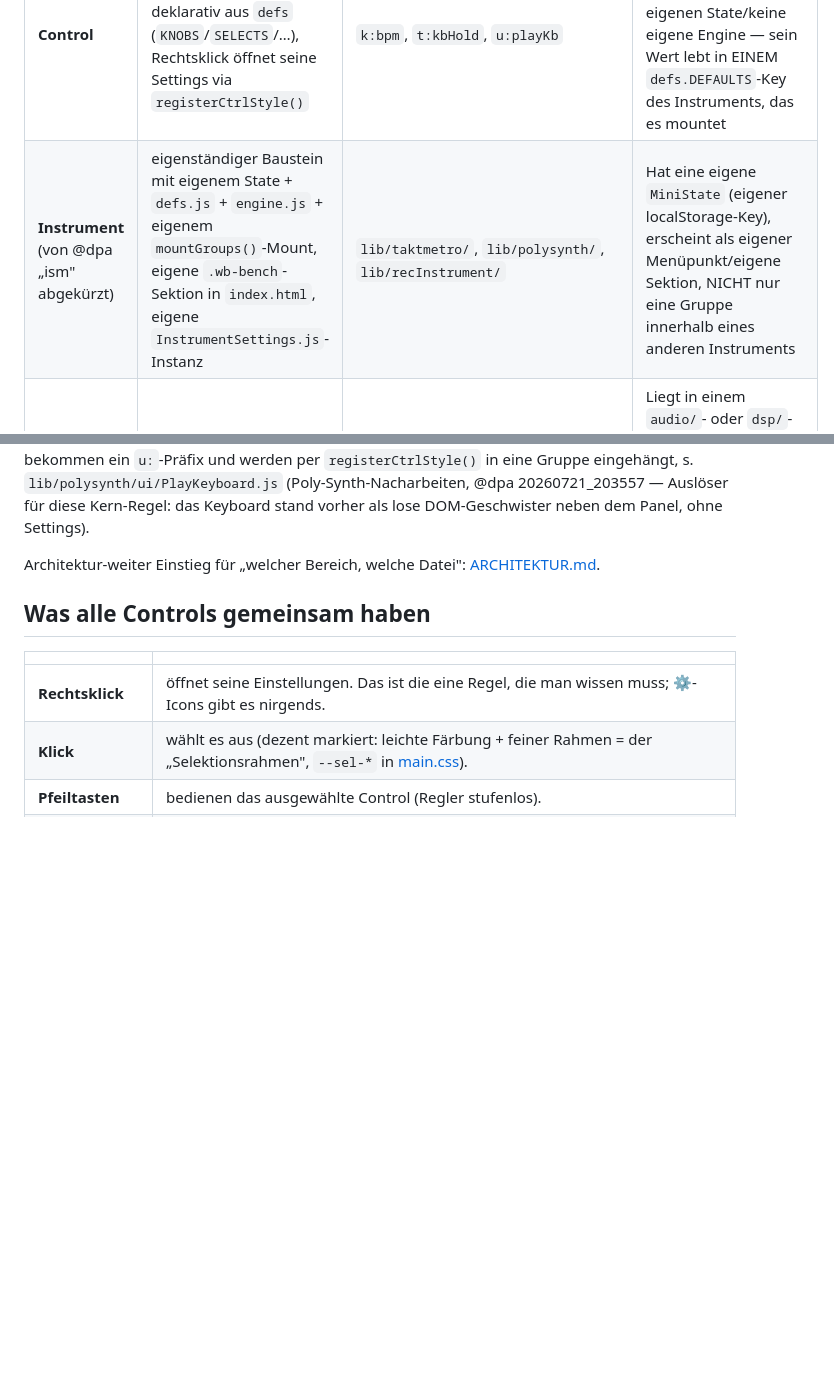
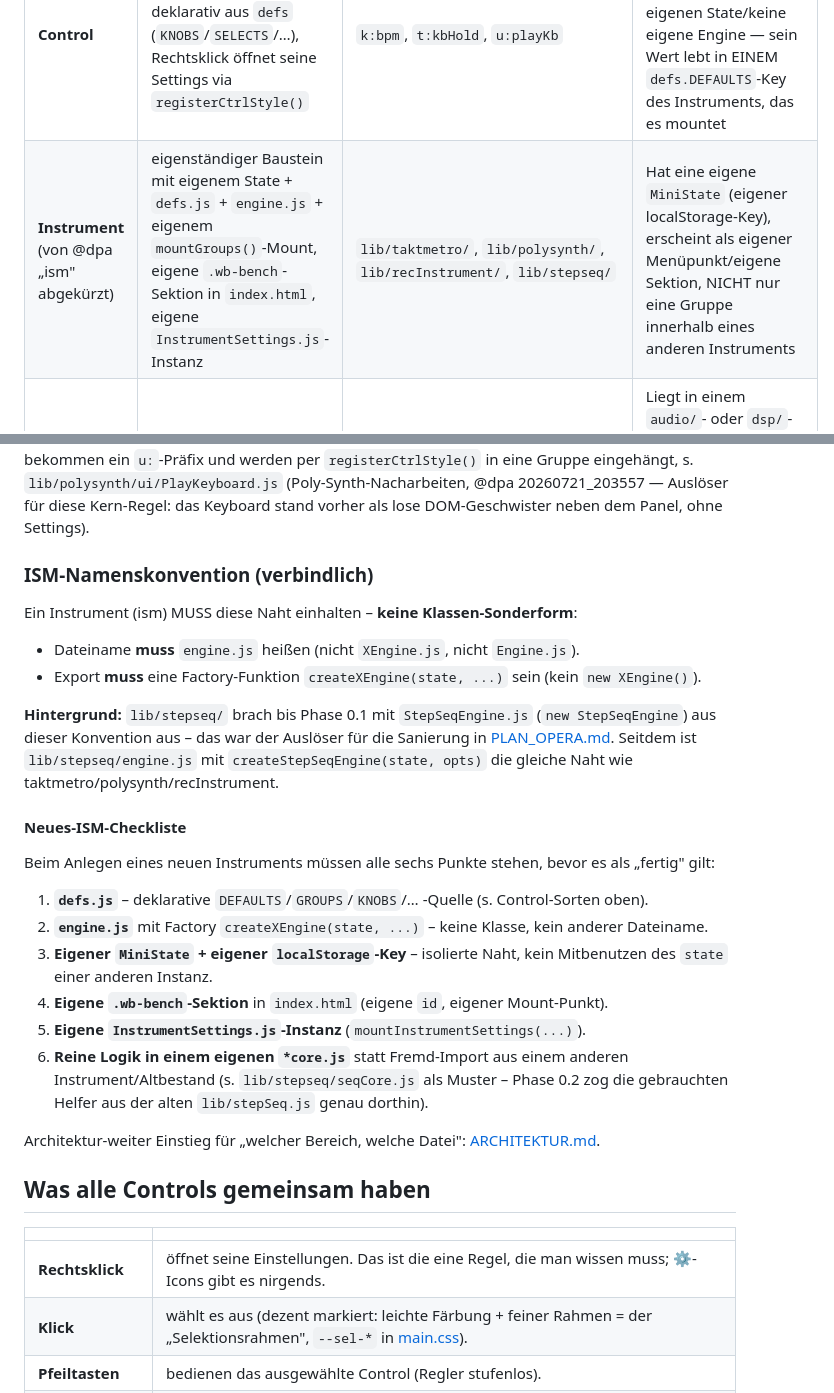
Before and after one commit to 3Dietrich/werkbank, a Markdown page: docs/CONTROLS.md, 2 parts joined by grey strips. Drawn GitHub-style; blank space fills up the shorter version.

Commit message:
Doku aktualisiert: ISM-Konvention geschärft + Zeilenangaben nachgezogen (Phase 0.4)
docs/CONTROLS.md: Instrument-Zeile ergänzt um lib/stepseq/, neuer Abschnitt
"ISM-Namenskonvention (verbindlich)" macht die engine.js/createXEngine()-Regel
hart (keine Klassen-Sonderform wie das frühere StepSeqEngine.js) + kompakte
Neues-ISM-Checkliste (defs.js · engine.js-Factory · eigener MiniState+LS-Key ·
eigene .wb-bench-Sektion · eigene InstrumentSettings-Instanz · eigenes
*core.js statt Fremd-Import).

ARCHITEKTUR.md: Zeile zu lib/StepSeqUI.js/lib/stepSeq.js (beide gelöscht,
Commit 16d5a9c) ersetzt durch das neue ISM lib/stepseq/ (defs.js · engine.js ·
seqCore.js · ui/StepSeqGrid.js). werkbank.js-Zeilenangabe von 224 auf die
reale Zeilenzahl 769 (nach dem Entschlacken, s. Commit 9e4eebe) korrigiert.
Stand-Datum auf 2026-07-23.

Co-Authored-By: Claude Opus 4.8 <noreply@anthropic.com>

```diff
--- a/docs/CONTROLS.md
+++ b/docs/CONTROLS.md
@@ -17,7 +17,7 @@ drei Sorten zugeordnet sein — geraten wird nicht, nachgeschlagen:
 | Sorte | Was | Beispiel | Erkennungsmerkmal |
 |---|---|---|---|
 | **Control** | generisches Bedienelement, entsteht deklarativ aus `defs` (`KNOBS`/`SELECTS`/…), Rechtsklick öffnet seine Settings via `registerCtrlStyle()` | `k:bpm`, `t:kbHold`, `u:playKb` | Trägt ein `data-ctrl`-Präfix (s. Tabelle unten), hat KEINEN eigenen State/keine eigene Engine — sein Wert lebt in EINEM `defs.DEFAULTS`-Key des Instruments, das es mountet |
-| **Instrument** (von @dpa „ism" abgekürzt) | eigenständiger Baustein mit eigenem State + `defs.js` + `engine.js` + eigenem `mountGroups()`-Mount, eigene `.wb-bench`-Sektion in `index.html`, eigene `InstrumentSettings.js`-Instanz | `lib/taktmetro/`, `lib/polysynth/`, `lib/recInstrument/` | Hat eine eigene `MiniState` (eigener localStorage-Key), erscheint als eigener Menüpunkt/eigene Sektion, NICHT nur eine Gruppe innerhalb eines anderen Instruments |
+| **Instrument** (von @dpa „ism" abgekürzt) | eigenständiger Baustein mit eigenem State + `defs.js` + `engine.js` + eigenem `mountGroups()`-Mount, eigene `.wb-bench`-Sektion in `index.html`, eigene `InstrumentSettings.js`-Instanz | `lib/taktmetro/`, `lib/polysynth/`, `lib/recInstrument/`, `lib/stepseq/` | Hat eine eigene `MiniState` (eigener localStorage-Key), erscheint als eigener Menüpunkt/eigene Sektion, NICHT nur eine Gruppe innerhalb eines anderen Instruments |
 | **DSP-Baustein** | reine Audio-Mathematik, kein eigenes UI, 1:1 kopierbar zwischen Instrumenten | `lib/polysynth/audio/pulseWave.js`, `lib/polysynth/dsp/holdSlide.js` | Liegt in einem `audio/`- oder `dsp/`-Unterordner, exportiert reine Funktionen/Klassen ohne DOM-Berührung, kennt weder State noch GroupHost |
 
 Freistehende Widgets, die wie ein Instrument AUSSEHEN (eigenes `mount(parent)`, eigener
@@ -27,6 +27,33 @@ kein Instrument: sie bekommen ein `u:`-Präfix und werden per `registerCtrlStyle
 Gruppe eingehängt, s. `lib/polysynth/ui/PlayKeyboard.js` (Poly-Synth-Nacharbeiten,
 @dpa 20260721_203557 — Auslöser für diese Kern-Regel: das Keyboard stand vorher als lose
 DOM-Geschwister neben dem Panel, ohne Settings).
+
+### ISM-Namenskonvention (verbindlich)
+
+Ein Instrument (ism) MUSS diese Naht einhalten – **keine Klassen-Sonderform**:
+
+- Dateiname **muss** `engine.js` heißen (nicht `XEngine.js`, nicht `Engine.js`).
+- Export **muss** eine Factory-Funktion `createXEngine(state, ...)` sein (kein `new XEngine()`).
+
+**Hintergrund:** `lib/stepseq/` brach bis Phase 0.1 mit `StepSeqEngine.js`
+(`new StepSeqEngine`) aus dieser Konvention aus – das war der Auslöser für die Sanierung
+in [PLAN_OPERA.md](../PLAN_OPERA.md). Seitdem ist `lib/stepseq/engine.js` mit
+`createStepSeqEngine(state, opts)` die gleiche Naht wie taktmetro/polysynth/recInstrument.
+
+#### Neues-ISM-Checkliste
+
+Beim Anlegen eines neuen Instruments müssen alle sechs Punkte stehen, bevor es als „fertig"
+gilt:
+
+1. **`defs.js`** – deklarative `DEFAULTS`/`GROUPS`/`KNOBS`/… -Quelle (s. Control-Sorten oben).
+2. **`engine.js`** mit Factory `createXEngine(state, ...)` – keine Klasse, kein anderer Dateiname.
+3. **Eigener `MiniState` + eigener `localStorage`-Key** – isolierte Naht, kein Mitbenutzen
+   des `state` einer anderen Instanz.
+4. **Eigene `.wb-bench`-Sektion** in `index.html` (eigene `id`, eigener Mount-Punkt).
+5. **Eigene `InstrumentSettings.js`-Instanz** (`mountInstrumentSettings(...)`).
+6. **Reine Logik in einem eigenen `*core.js`** statt Fremd-Import aus einem anderen
+   Instrument/Altbestand (s. `lib/stepseq/seqCore.js` als Muster – Phase 0.2 zog die
+   gebrauchten Helfer aus der alten `lib/stepSeq.js` genau dorthin).
 
 Architektur-weiter Einstieg für „welcher Bereich, welche Datei": [ARCHITEKTUR.md](../ARCHITEKTUR.md).
 
```
Also changed, not shown: ARCHITEKTUR.md (+3 -3 lines).
